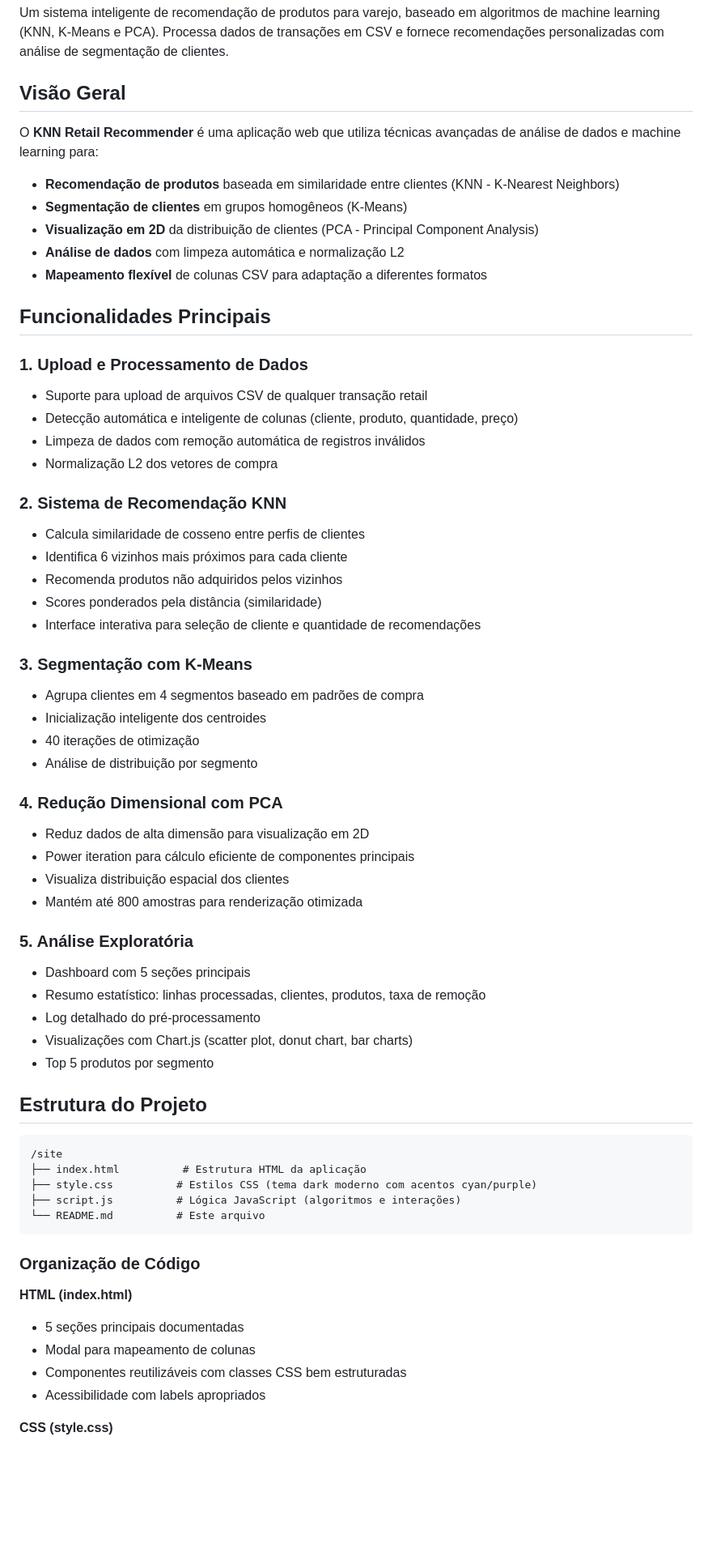
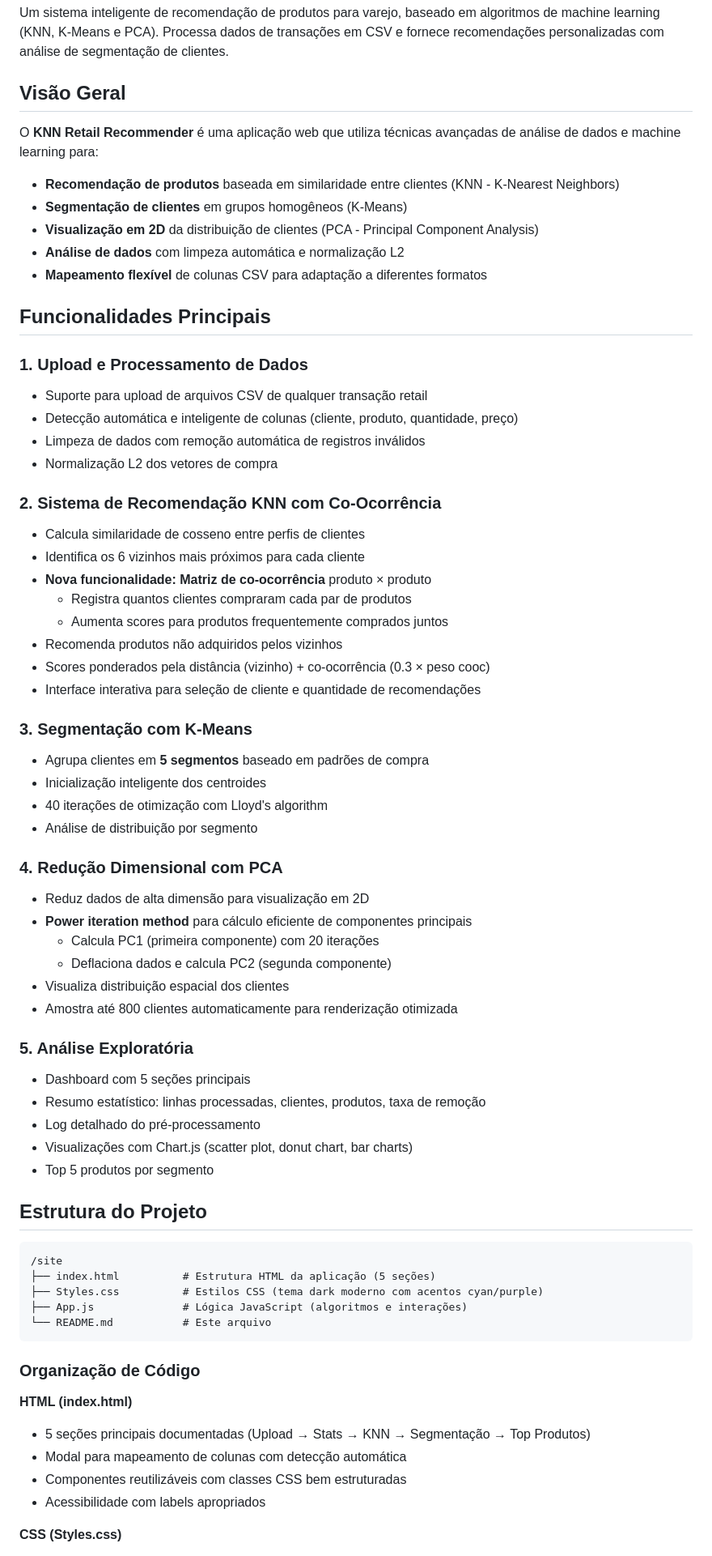
Before and after one commit to Pedrohxxz/site-KNN-recommender, a Markdown page: README.md, the part around one of its changes. Shown at 81% size. Rendered like a GitHub page; blank space fills up the shorter version.

````diff
--- a/README.md
+++ b/README.md
@@ -2,7 +2,7 @@
 
 Um sistema inteligente de recomendação de produtos para varejo, baseado em algoritmos de machine learning (KNN, K-Means e PCA). Processa dados de transações em CSV e fornece recomendações personalizadas com análise de segmentação de clientes.
 
-##  Visão Geral
+## Visão Geral
 
 O **KNN Retail Recommender** é uma aplicação web que utiliza técnicas avançadas de análise de dados e machine learning para:
 
@@ -12,7 +12,7 @@ O **KNN Retail Recommender** é uma aplicação web que utiliza técnicas avanç
 - **Análise de dados** com limpeza automática e normalização L2
 - **Mapeamento flexível** de colunas CSV para adaptação a diferentes formatos
 
-##  Funcionalidades Principais
+## Funcionalidades Principais
 
 ### 1. Upload e Processamento de Dados
 
@@ -21,27 +21,32 @@ O **KNN Retail Recommender** é uma aplicação web que utiliza técnicas avanç
 - Limpeza de dados com remoção automática de registros inválidos
 - Normalização L2 dos vetores de compra
 
-### 2. Sistema de Recomendação KNN
+### 2. Sistema de Recomendação KNN com Co-Ocorrência
 
 - Calcula similaridade de cosseno entre perfis de clientes
-- Identifica 6 vizinhos mais próximos para cada cliente
+- Identifica os 6 vizinhos mais próximos para cada cliente
+- **Nova funcionalidade: Matriz de co-ocorrência** produto × produto
+  - Registra quantos clientes compraram cada par de produtos
+  - Aumenta scores para produtos frequentemente comprados juntos
 - Recomenda produtos não adquiridos pelos vizinhos
-- Scores ponderados pela distância (similaridade)
+- Scores ponderados pela distância (vizinho) + co-ocorrência (0.3 × peso cooc)
 - Interface interativa para seleção de cliente e quantidade de recomendações
 
 ### 3. Segmentação com K-Means
 
-- Agrupa clientes em 4 segmentos baseado em padrões de compra
+- Agrupa clientes em **5 segmentos** baseado em padrões de compra
 - Inicialização inteligente dos centroides
-- 40 iterações de otimização
+- 40 iterações de otimização com Lloyd's algorithm
 - Análise de distribuição por segmento
 
 ### 4. Redução Dimensional com PCA
 
 - Reduz dados de alta dimensão para visualização em 2D
-- Power iteration para cálculo eficiente de componentes principais
+- **Power iteration method** para cálculo eficiente de componentes principais
+  - Calcula PC1 (primeira componente) com 20 iterações
+  - Deflaciona dados e calcula PC2 (segunda componente)
 - Visualiza distribuição espacial dos clientes
-- Mantém até 800 amostras para renderização otimizada
+- Amostra até 800 clientes automaticamente para renderização otimizada
 
 ### 5. Análise Exploratória
 
@@ -51,24 +56,24 @@ O **KNN Retail Recommender** é uma aplicação web que utiliza técnicas avanç
 - Visualizações com Chart.js (scatter plot, donut chart, bar charts)
 - Top 5 produtos por segmento
 
-##  Estrutura do Projeto
+## Estrutura do Projeto
 
 ```
 /site
-├── index.html          # Estrutura HTML da aplicação
-├── style.css          # Estilos CSS (tema dark moderno com acentos cyan/purple)
-├── script.js          # Lógica JavaScript (algoritmos e interações)
-└── README.md          # Este arquivo
+├── index.html          # Estrutura HTML da aplicação (5 seções)
+├── Styles.css          # Estilos CSS (tema dark moderno com acentos cyan/purple)
+├── App.js              # Lógica JavaScript (algoritmos e interações)
+└── README.md           # Este arquivo
 ```
 
 ### Organização de Código
 
 **HTML (index.html)**
 
-- 5 seções principais documentadas
-- Modal para mapeamento de colunas
+- 5 seções principais documentadas (Upload → Stats → KNN → Segmentação → Top Produtos)
+- Modal para mapeamento de colunas com detecção automática
 - Componentes reutilizáveis com classes CSS bem estruturadas
 - Acessibilidade com labels apropriados
 
-**CSS (style.css)**
+**CSS (Styles.css)**
 
````
Also changed, not shown: other parts of README.md (+77 -58 lines).
